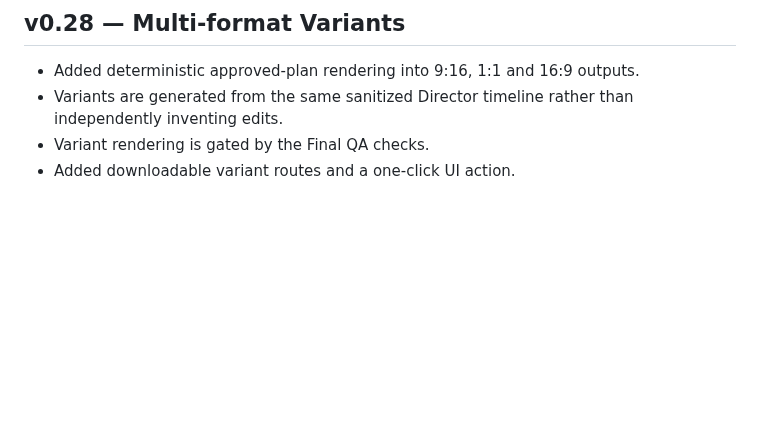
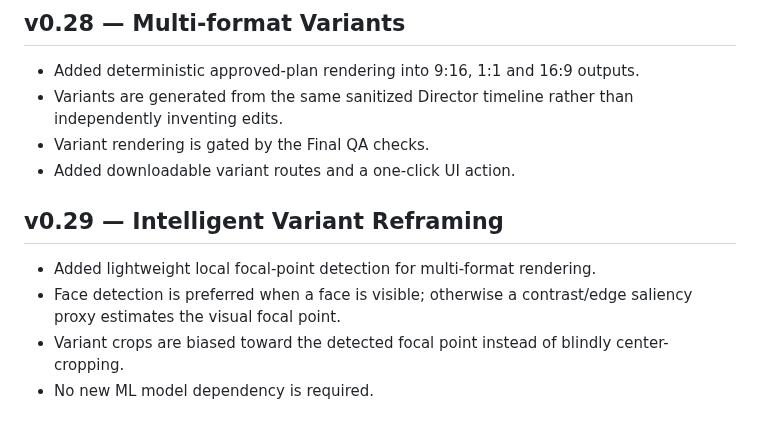
Before and after one commit to Naha1981/my-video-editor, a Markdown page: plan.md, the part around the change. GitHub-like rendering; blank space fills up the shorter version.

Commit message:
docs(v0.29): document intelligent reframing

```diff
--- a/plan.md
+++ b/plan.md
@@ -255,3 +255,10 @@ NahaVideo Web Service
 - Variants are generated from the same sanitized Director timeline rather than independently inventing edits.
 - Variant rendering is gated by the Final QA checks.
 - Added downloadable variant routes and a one-click UI action.
+
+
+## v0.29 — Intelligent Variant Reframing
+- Added lightweight local focal-point detection for multi-format rendering.
+- Face detection is preferred when a face is visible; otherwise a contrast/edge saliency proxy estimates the visual focal point.
+- Variant crops are biased toward the detected focal point instead of blindly center-cropping.
+- No new ML model dependency is required.
```
